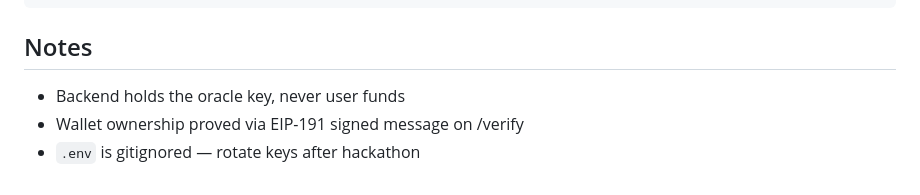
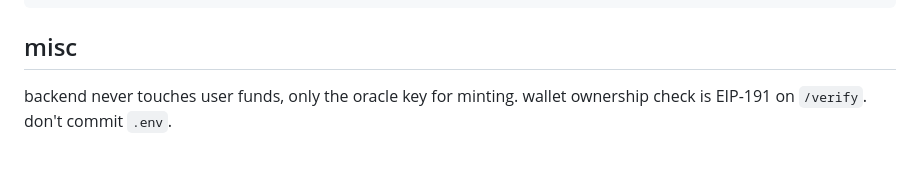
Before and after one commit to anushka-singh5/TerraLedger, a Markdown page: README.md, the part around the change. GitHub-like rendering.

Commit message:
readme tweak

````diff
--- a/README.md
+++ b/README.md
@@ -106,8 +106,6 @@ test_docs/           sample deeds for testing
 addresses/           deployed contract addresses
 ```
 
-## Notes
+## misc
 
-- Backend holds the oracle key, never user funds
-- Wallet ownership proved via EIP-191 signed message on /verify
-- `.env` is gitignored — rotate keys after hackathon
+backend never touches user funds, only the oracle key for minting. wallet ownership check is EIP-191 on `/verify`. don't commit `.env`.
````
